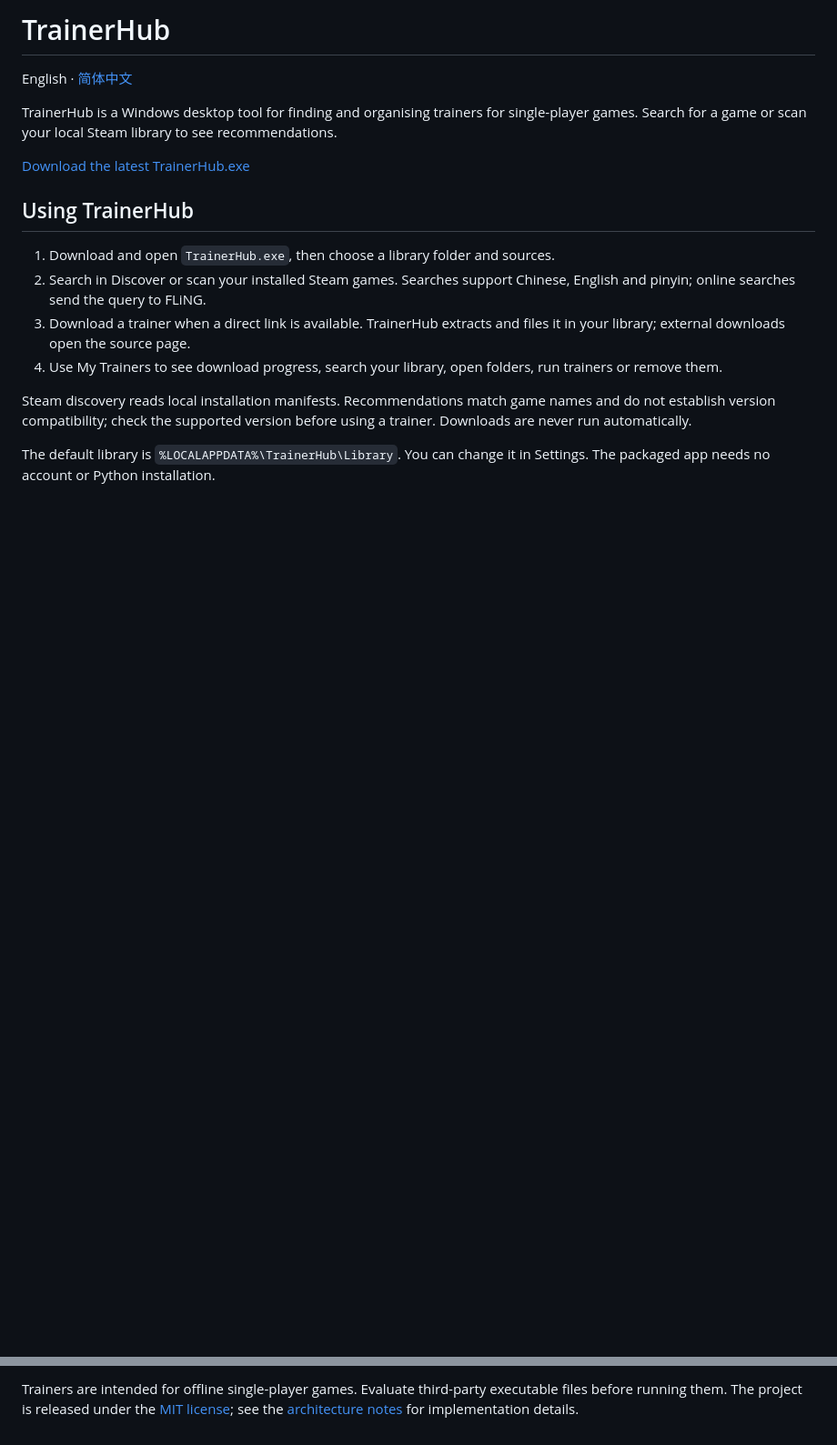
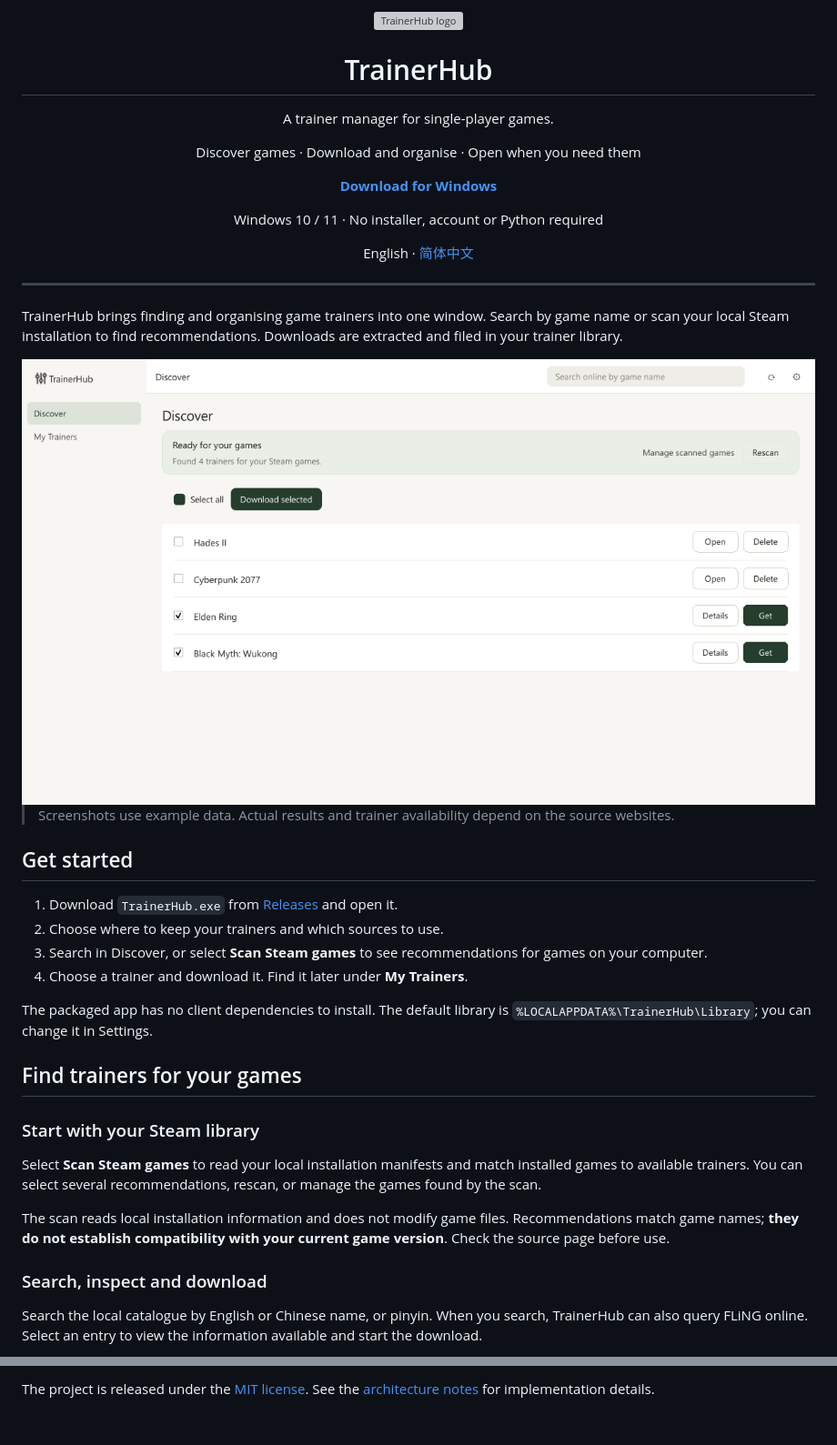
Before and after one commit to ew-wlee/TrainerHub, a Markdown page: README.md, 2 parts joined by grey strips. Shown at 91% size. Drawn GitHub-style; pictures changed too: docs/images/readme/discover-en_US.png (added); blank space fills up the shorter version; grey boxes are pictures that could not be loaded.

```diff
--- a/README.md
+++ b/README.md
@@ -1,18 +1,39 @@
-# TrainerHub
+<div align="center">
+  <img src="src/trainerhub/resources/app_mark.svg" width="42" alt="TrainerHub logo">
+  <h1>TrainerHub</h1>
+  <p>A trainer manager for single-player games.</p>
+  <p>Discover games · Download and organise · Open when you need them</p>
+  <p><a href="https://github.com/ew-wlee/TrainerHub/releases/latest"><strong>Download for Windows</strong></a></p>
+  <p>Windows 10 / 11 · No installer, account or Python required</p>
+  <p>English · <a href="README.zh-CN.md">简体中文</a></p>
+</div>
 
-English · [简体中文](README.zh-CN.md)
+---
 
-TrainerHub is a Windows desktop tool for finding and organising trainers for single-player games. Search for a game or scan your local Steam library to see recommendations.
+TrainerHub brings finding and organising game trainers into one window. Search by game name or scan your local Steam installation to find recommendations. Downloads are extracted and filed in your trainer library.
 
-[Download the latest TrainerHub.exe](https://github.com/ew-wlee/TrainerHub/releases/latest)
+<img src="docs/images/readme/discover-en_US.png" alt="TrainerHub Discover page showing trainer recommendations for Steam games" width="100%">
 
-## Using TrainerHub
+> Screenshots use example data. Actual results and trainer availability depend on the source websites.
 
-1. Download and open `TrainerHub.exe`, then choose a library folder and sources.
-2. Search in Discover or scan your installed Steam games. Searches support Chinese, English and pinyin; online searches send the query to FLiNG.
-3. Download a trainer when a direct link is available. TrainerHub extracts and files it in your library; external downloads open the source page.
-4. Use My Trainers to see download progress, search your library, open folders, run trainers or remove them.
+## Get started
 
-Steam discovery reads local installation manifests. Recommendations match game names and do not establish version compatibility; check the supported version before using a trainer. Downloads are never run automatically.
+1. Download `TrainerHub.exe` from [Releases](https://github.com/ew-wlee/TrainerHub/releases/latest) and open it.
+2. Choose where to keep your trainers and which sources to use.
+3. Search in Discover, or select **Scan Steam games** to see recommendations for games on your computer.
+4. Choose a trainer and download it. Find it later under **My Trainers**.
 
-The default library is `%LOCALAPPDATA%\TrainerHub\Library`. You can change it in Settings. The packaged app needs no account or Python installation.
+The packaged app has no client dependencies to install. The default library is `%LOCALAPPDATA%\TrainerHub\Library`; you can change it in Settings.
+
+## Find trainers for your games
+
+### Start with your Steam library
+
+Select **Scan Steam games** to read your local installation manifests and match installed games to available trainers. You can select several recommendations, rescan, or manage the games found by the scan.
+
+The scan reads local installation information and does not modify game files. Recommendations match game names; **they do not establish compatibility with your current game version**. Check the source page before use.
+
+### Search, inspect and download
+
+Search the local catalogue by English or Chinese name, or pinyin. When you search, TrainerHub can also query FLiNG online. Select an entry to view the information available and start the download.
+
@@ -40,2 +80,2 @@ TrainerHub indexes public information from third-party sites and manages downloa
 
-Trainers are intended for offline single-player games. Evaluate third-party executable files before running them. The project is released under the [MIT license](LICENSE); see the [architecture notes](docs/architecture.md) for implementation details.
+The project is released under the [MIT license](LICENSE). See the [architecture notes](docs/architecture.md) for implementation details.
```
Also changed, not shown: other parts of README.md (+22 -3 lines), README.zh-CN.md (+55 -15 lines), docs/images/readme/discover-zh_CN.png (added), docs/images/readme/library-en_US.png (added), docs/images/readme/library-zh_CN.png (added), docs/images/readme/search-en_US.png (added), docs/images/readme/search-zh_CN.png (added), 1 other file.
